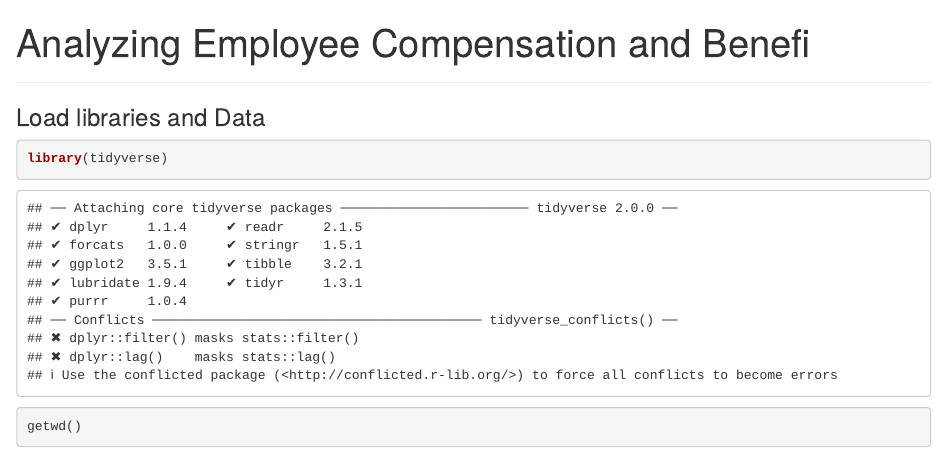
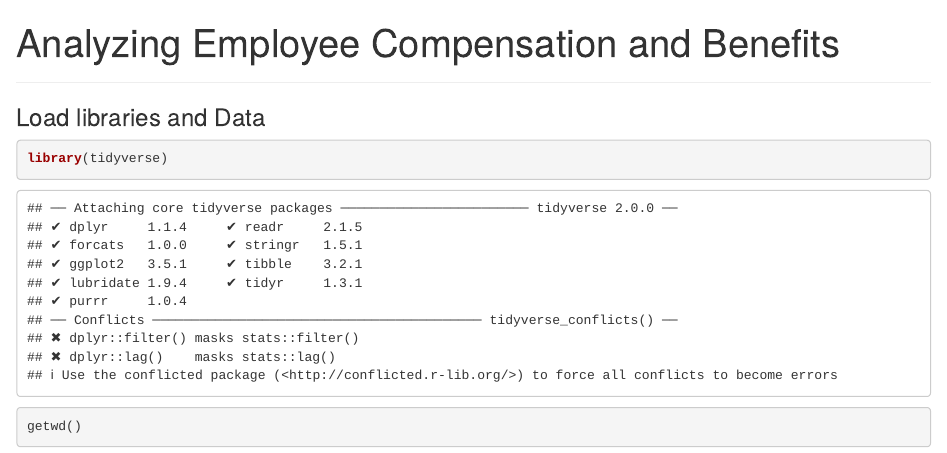
Before and after one commit to Godfrey4L/EmpployeeAnalysisData, an R Markdown document (docs/index.Rmd): the page in a window 1100 px wide, from its top. Rendered offline with R 4.5, knitr and Pandoc, with nearby package versions; some code elsewhere in the file could not run offline.

Commit message:
final one

```diff
--- a/docs/index.Rmd
+++ b/docs/index.Rmd
@@ -1,5 +1,5 @@
 ---
-title: ' Analyzing Employee Compensation and Benefi'
+title: ' Analyzing Employee Compensation and Benefits'
 output:
   html_document: default
   pdf_document: default
```
Also changed, not shown: 1 other file.
